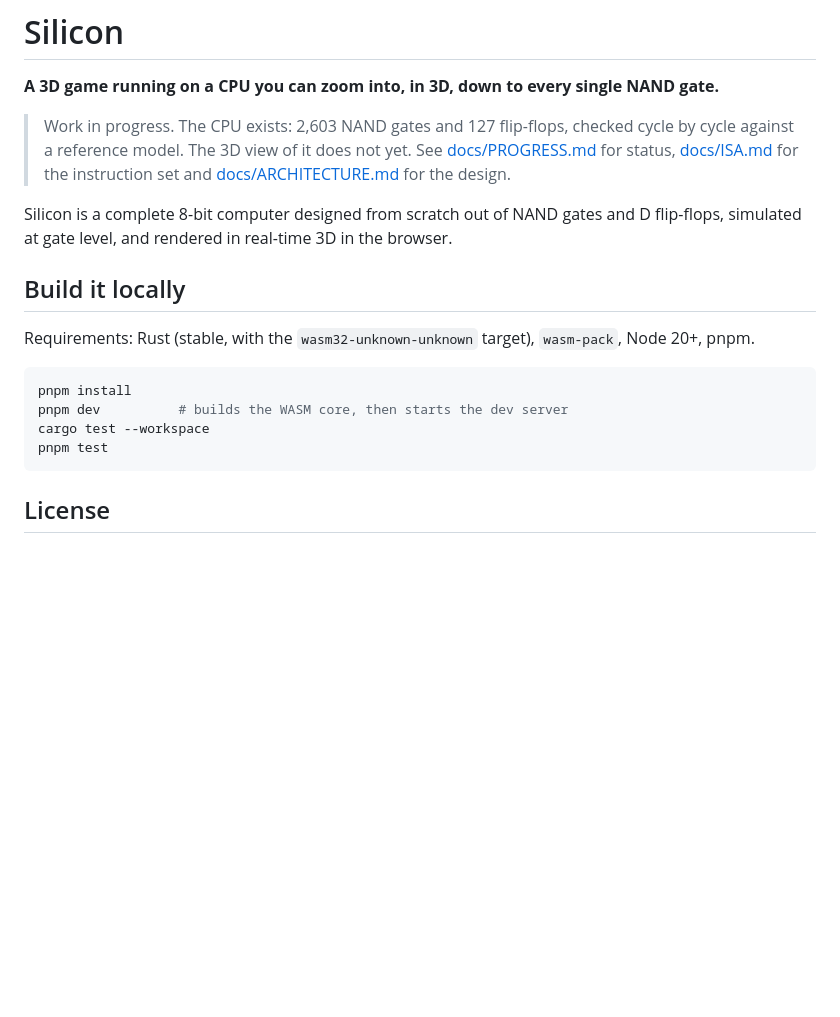
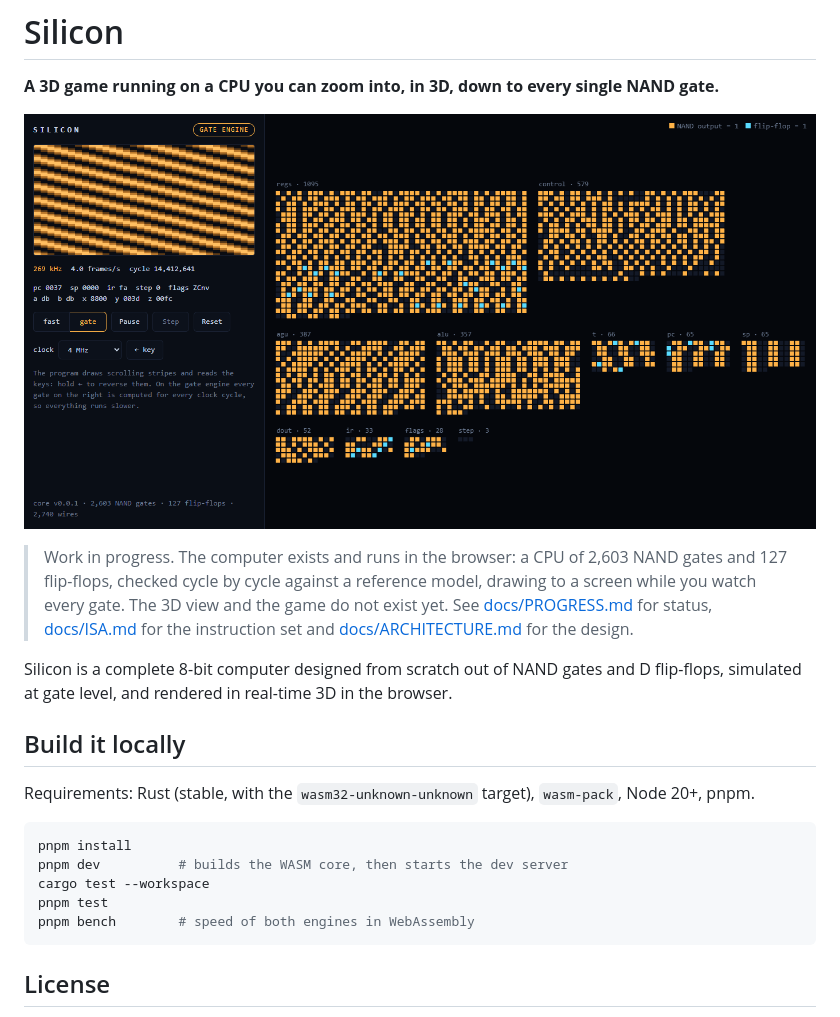
Before and after one commit to PauLopNun/silicon, a Markdown page: README.md, the part around the change. GitHub-like rendering; pictures changed too: docs/media/m2-cpu-live.png (added); blank space fills up the shorter version.

````diff
--- a/README.md
+++ b/README.md
@@ -2,10 +2,13 @@
 
 **A 3D game running on a CPU you can zoom into, in 3D, down to every single NAND gate.**
 
-> Work in progress. The CPU exists: 2,603 NAND gates and 127 flip-flops,
-> checked cycle by cycle against a reference model. The 3D view of it does not
-> yet. See [docs/PROGRESS.md](docs/PROGRESS.md) for status,
-> [docs/ISA.md](docs/ISA.md) for the instruction set and
+![The CPU running a program in the browser: the screen it draws, its registers, and every one of its gates lit by the wire it drives](docs/media/m2-cpu-live.png)
+
+> Work in progress. The computer exists and runs in the browser: a CPU of
+> 2,603 NAND gates and 127 flip-flops, checked cycle by cycle against a
+> reference model, drawing to a screen while you watch every gate. The 3D
+> view and the game do not exist yet. See [docs/PROGRESS.md](docs/PROGRESS.md)
+> for status, [docs/ISA.md](docs/ISA.md) for the instruction set and
 > [docs/ARCHITECTURE.md](docs/ARCHITECTURE.md) for the design.
 
 Silicon is a complete 8-bit computer designed from scratch out of NAND gates and
@@ -22,6 +25,7 @@ pnpm install
 pnpm dev          # builds the WASM core, then starts the dev server
 cargo test --workspace
 pnpm test
+pnpm bench        # speed of both engines in WebAssembly
 ```
 
 ## License
````
Also changed, not shown: docs/ARCHITECTURE.md (+19 -5 lines), docs/PROGRESS.md (+136 -118 lines), docs/adr/0009-scalar-gate-engine-is-enough.md (added, +43 -0 lines), 14 other files.
